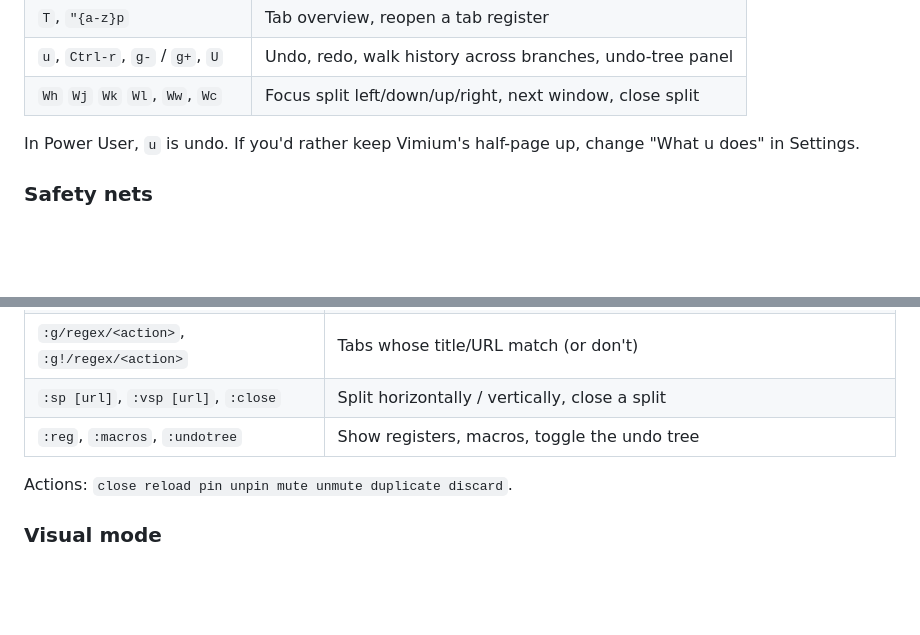
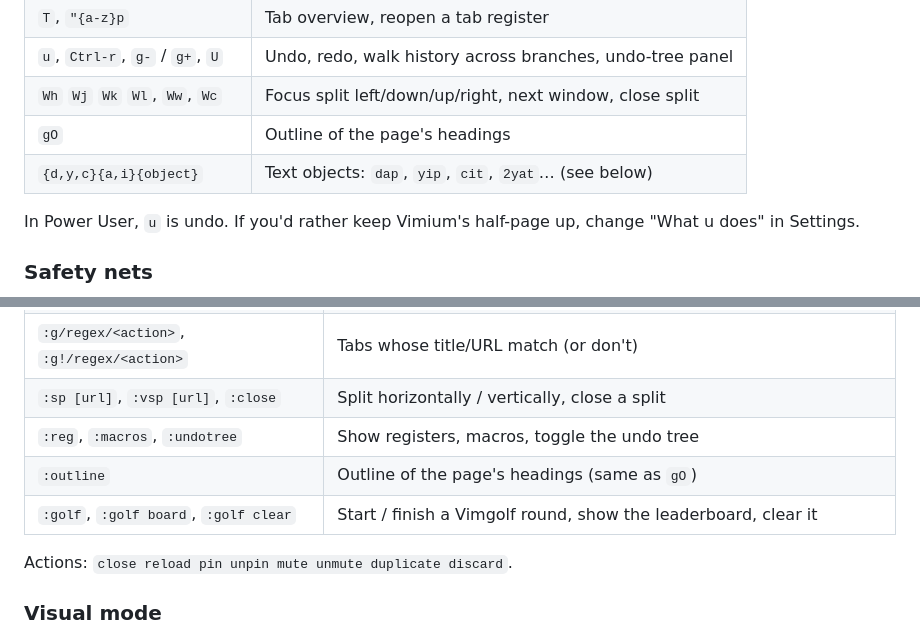
Before and after one commit to PaneMux/panemux, a Markdown page: README.md, 2 parts joined by grey strips. GitHub-like rendering; blank space fills up the shorter version.

```diff
--- a/README.md
+++ b/README.md
@@ -100,6 +103,8 @@ right now. Any key can be changed (or switched off) in Settings, with "Reset to
 | `T`, `"{a-z}p` | Tab overview, reopen a tab register |
 | `u`, `Ctrl-r`, `g-` / `g+`, `U` | Undo, redo, walk history across branches, undo-tree panel |
 | `Wh` `Wj` `Wk` `Wl`, `Ww`, `Wc` | Focus split left/down/up/right, next window, close split |
+| `gO` | Outline of the page's headings |
+| `{d,y,c}{a,i}{object}` | Text objects: `dap`, `yip`, `cit`, `2yat`… (see below) |
 
 In Power User, `u` is undo. If you'd rather keep Vimium's half-page up, change "What u does" in Settings.
 
@@ -120,6 +125,8 @@ highlighted match, so `:tbdo close x` works.
 | `:g/regex/<action>`, `:g!/regex/<action>` | Tabs whose title/URL match (or don't) |
 | `:sp [url]`, `:vsp [url]`, `:close` | Split horizontally / vertically, close a split |
 | `:reg`, `:macros`, `:undotree` | Show registers, macros, toggle the undo tree |
+| `:outline` | Outline of the page's headings (same as `gO`) |
+| `:golf`, `:golf board`, `:golf clear` | Start / finish a Vimgolf round, show the leaderboard, clear it |
 
 Actions: `close reload pin unpin mute unmute duplicate discard`.
 
```
Also changed, not shown: other parts of README.md (+58 -6 lines), panemux-spec.md (+7 -3 lines).
